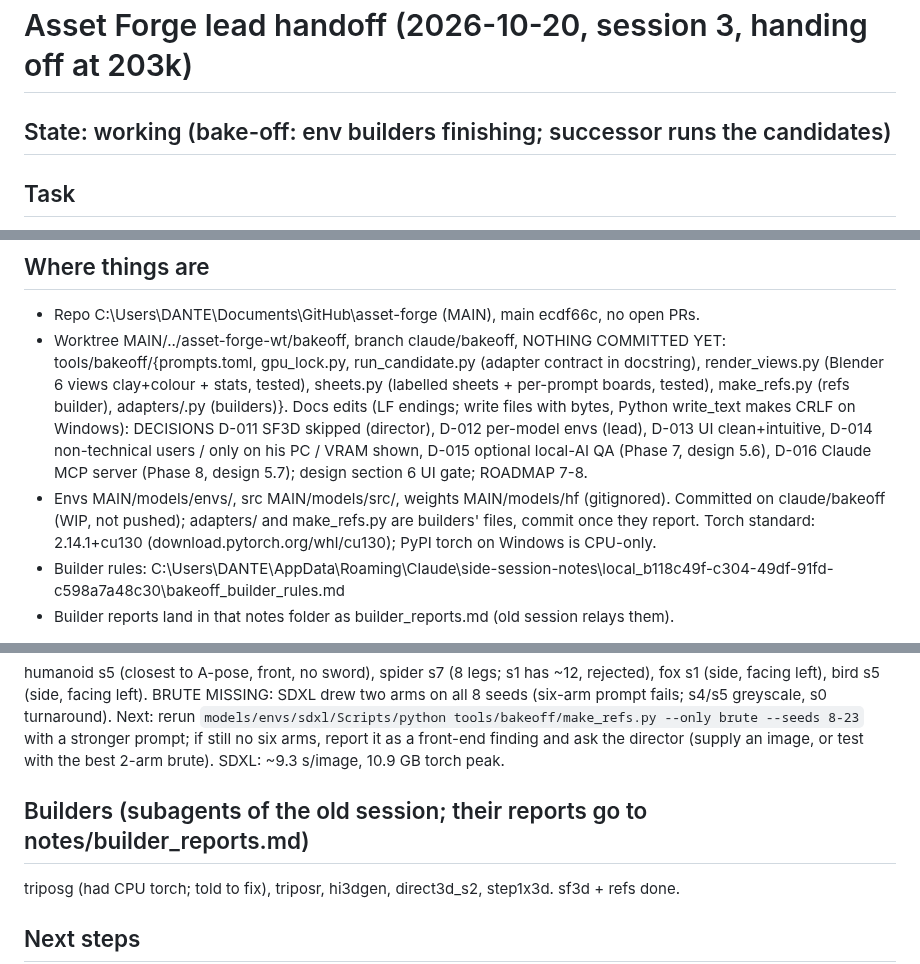
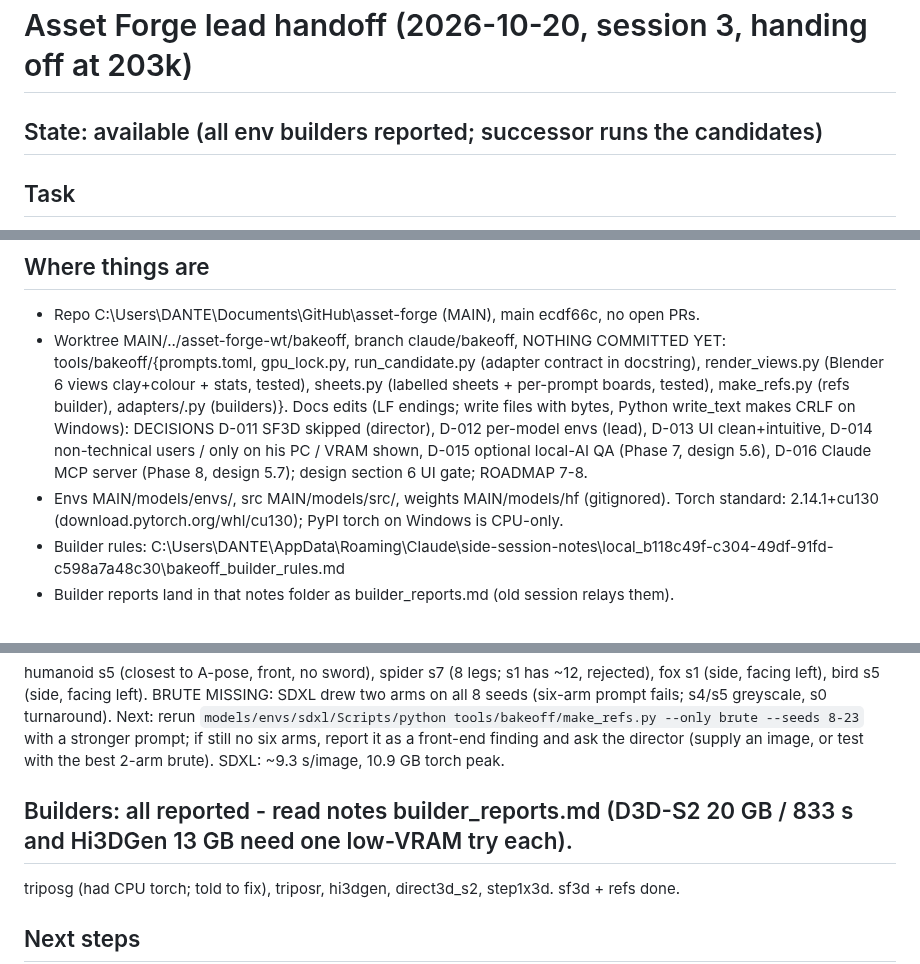
Before and after one commit to gabebartolo-spec/asset-forge, a Markdown page: agent-handoffs/lead.md, 3 parts joined by grey strips. Rendered like a GitHub page.

Commit message:
lead handoff: all env builders reported
Co-Authored-By: Claude Opus 5.5 <noreply@anthropic.com>

```diff
--- a/agent-handoffs/lead.md
+++ b/agent-handoffs/lead.md
@@ -1,5 +1,5 @@
 # Asset Forge lead handoff (2026-10-20, session 3, handing off at 203k)
-## State: working (bake-off: env builders finishing; successor runs the candidates)
+## State: available (all env builders reported; successor runs the candidates)
 
 ## Task
 STATUS item 3, generator bake-off (design 5.2 + section 9 bar: fits 12 GB, commercial licence,
@@ -17,7 +17,7 @@ one AskUserQuestion to the director to pick, decision logged.
   DECISIONS D-011 SF3D skipped (director), D-012 per-model envs (lead), D-013 UI clean+intuitive,
   D-014 non-technical users / only on his PC / VRAM shown, D-015 optional local-AI QA (Phase 7,
   design 5.6), D-016 Claude MCP server (Phase 8, design 5.7); design section 6 UI gate; ROADMAP 7-8.
-- Envs MAIN/models/envs/<name>, src MAIN/models/src/<name>, weights MAIN/models/hf (gitignored). Committed on claude/bakeoff (WIP, not pushed); adapters/ and make_refs.py are builders' files, commit once they report.
+- Envs MAIN/models/envs/<name>, src MAIN/models/src/<name>, weights MAIN/models/hf (gitignored).
   Torch standard: 2.14.1+cu130 (download.pytorch.org/whl/cu130); PyPI torch on Windows is CPU-only.
 - Builder rules: C:\Users\DANTE\AppData\Roaming\Claude\side-session-notes\local_b118c49f-c304-49df-91fd-c598a7a48c30\bakeoff_builder_rules.md
 - Builder reports land in that notes folder as builder_reports.md (old session relays them).
@@ -30,7 +30,7 @@ fox s1 (side, facing left), bird s5 (side, facing left). BRUTE MISSING: SDXL dre
 stronger prompt; if still no six arms, report it as a front-end finding and ask the director
 (supply an image, or test with the best 2-arm brute). SDXL: ~9.3 s/image, 10.9 GB torch peak.
 
-## Builders (subagents of the old session; their reports go to notes/builder_reports.md)
+## Builders: all reported - read notes builder_reports.md (D3D-S2 20 GB / 833 s and Hi3DGen 13 GB need one low-VRAM try each).
 triposg (had CPU torch; told to fix), triposr, hi3dgen, direct3d_s2, step1x3d. sf3d + refs done.
 
 ## Next steps
```
